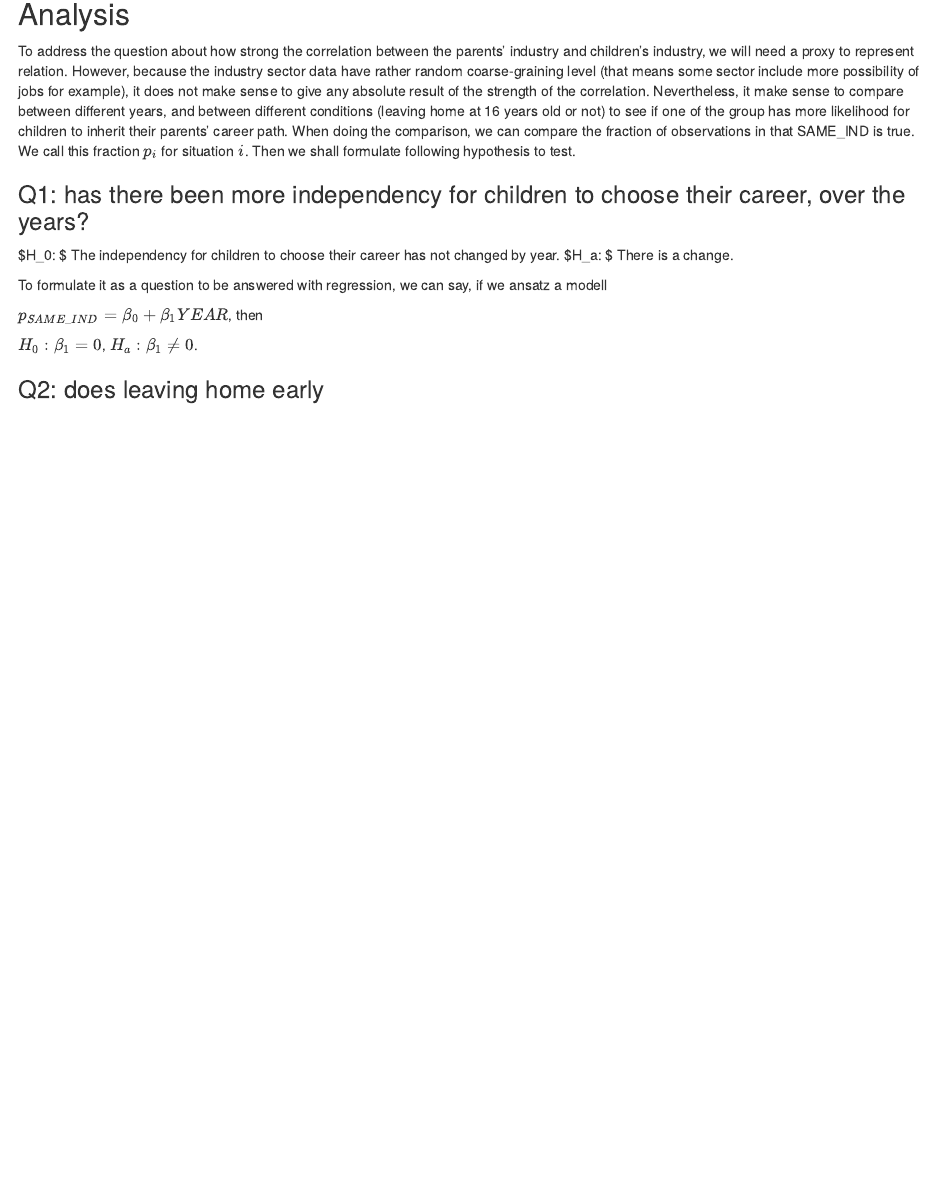
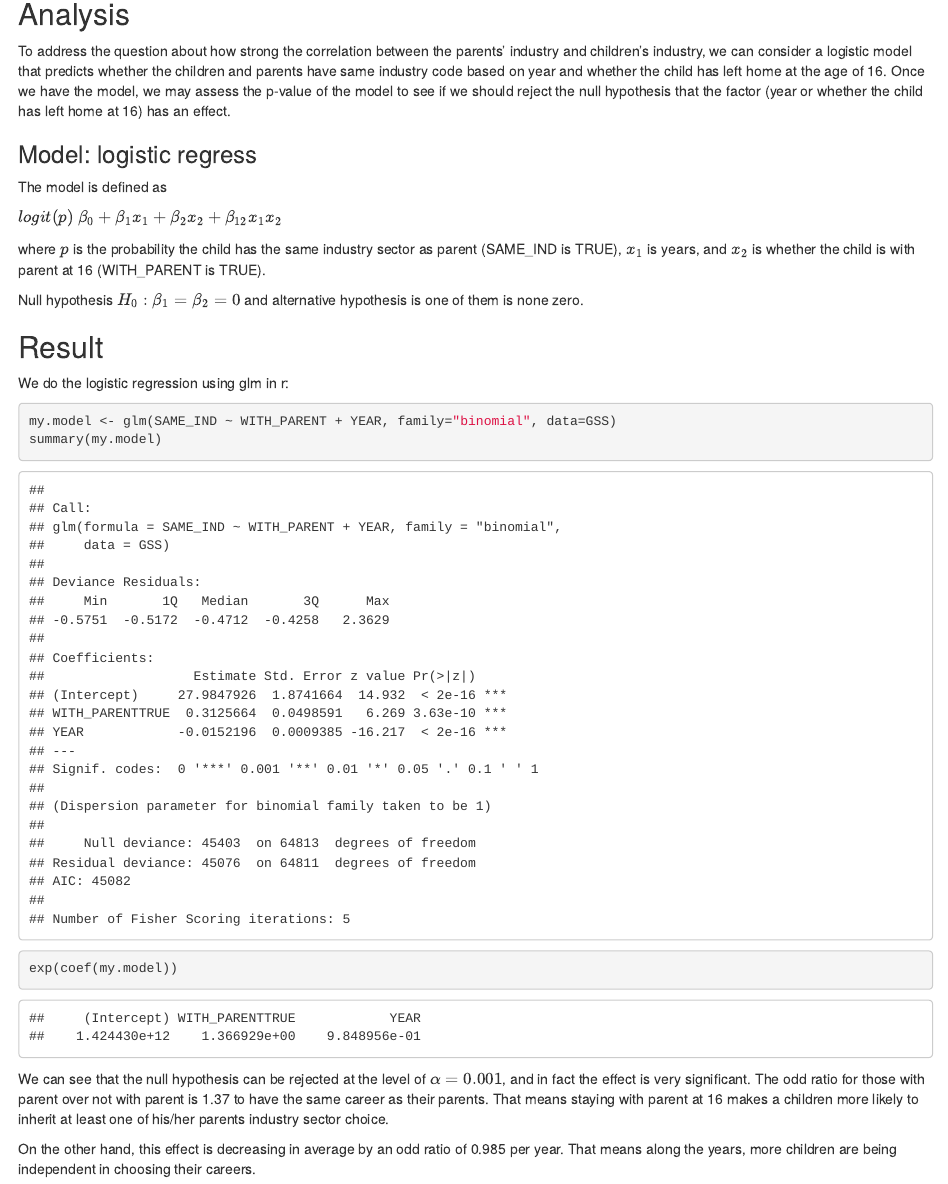
Before and after one commit to WenzhiDu/WenzhiDu.github.io, an R Markdown document (index.Rmd): the page in a window 1100 px wide, from 3150 px down. The pictures show the output file index.html that the author committed with the source, opened offline.

Commit message:
final if i don't have more time...

````diff
--- a/index.Rmd
+++ b/index.Rmd
@@ -69,17 +69,24 @@ GSS %>% select(WITH_PARENT) %>% ggplot(aes(x=WITH_PARENT)) + geom_histogram(stat
 
 
 ## Analysis
-To address the question about how strong the correlation between the parents' industry and children's industry, we will need a proxy to represent relation.  However, because the industry sector data have rather random coarse-graining level (that means some sector include more possibility of jobs for example), it does not make sense to give any absolute result of the strength of the correlation.  Nevertheless, it make sense to compare between different years, and between different conditions (leaving home at 16 years old or not) to see if one of the group has more likelihood for children to inherit their parents' career path. When doing the comparison, we can compare the fraction of observations in that SAME_IND is true. We call this fraction $p_i$ for situation $i$. Then we shall formulate following hypothesis to test.
+To address the question about how strong the correlation between the parents' industry and children's industry, we can consider a logistic model that predicts whether the children and parents have same industry code based on year and whether the child has left home at the age of 16. Once we have the model, we may assess the p-value of the model to see if we should reject the null hypothesis that the factor (year or whether the child has left home at 16) has an effect.
 
-### Q1: has there been more independency for children to choose their career, over the years?
-$H_0: $ The independency for children to choose their career has not changed by year.
-$H_a: $ There is a change.
+### Model: logistic regress
+The model is defined as
 
-To formulate it as a question to be answered with regression, we can say, if we ansatz a modell
+$logit(p) ~ \beta_0 + \beta_1 x_1 + \beta_2 x_2 + \beta_{12}x_1x_2$
 
-$p_{SAME\_IND} = \beta_0 + \beta_1 YEAR$, then
+where $p$ is the probability the child has the same industry sector as parent (SAME_IND is TRUE), $x_1$ is years, and $x_2$ is whether the child is with parent at 16 (WITH_PARENT is TRUE).
 
-$H_0: \beta_1 = 0$, $H_a: \beta_1 \ne 0$.
+Null hypothesis $H_0: \beta_1 =\beta_2 = 0$ and alternative hypothesis is one of them is none zero.
 
+## Result
+We do the logistic regression using glm in r:
+```{r}
+my.model <- glm(SAME_IND ~ WITH_PARENT + YEAR, family="binomial", data=GSS)
+summary(my.model)
+exp(coef(my.model))
+```
+We can see that the null hypothesis can be rejected at the level of $\alpha=0.001$, and in fact the effect is very significant. The odd ratio for those with parent over not with parent is 1.37 to have the same career as their parents.  That means staying with parent at 16 makes a children more likely to inherit at least one of his/her parents industry sector choice.
 
-### Q2: does leaving home early
+On the other hand, this effect is decreasing in average by an odd ratio of 0.985 per year.  That means along the years, more children are being independent in choosing their careers.
````
Also changed, not shown: index.html.
